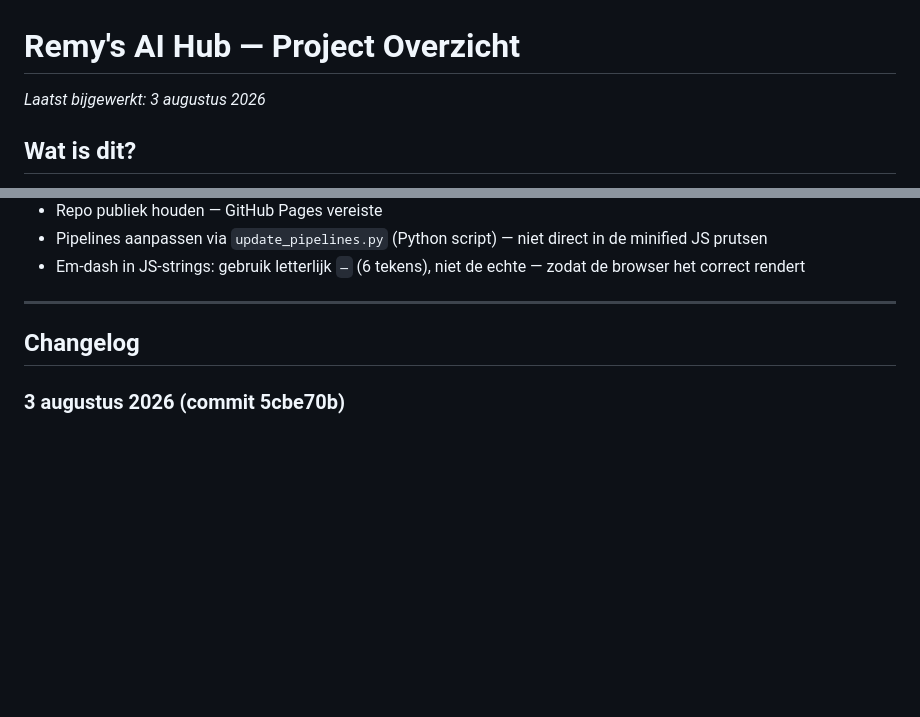
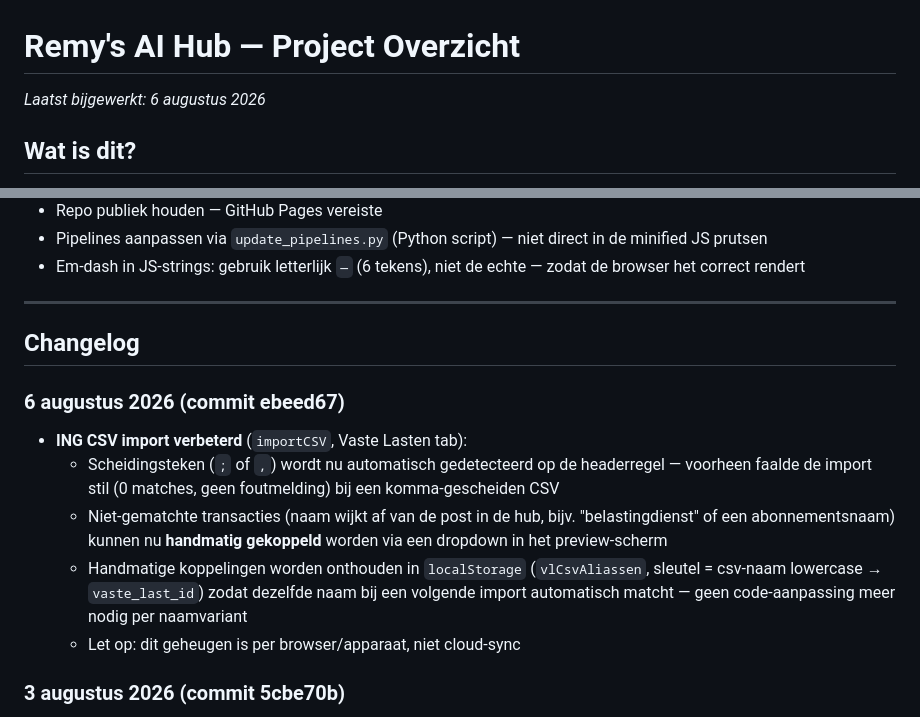
Before and after one commit to Remyster/ai-hub-remy, a Markdown page: CLAUDE.md, 2 parts joined by grey strips. Drawn GitHub-style; blank space fills up the shorter version.

Commit message:
CLAUDE.md bijgewerkt 6 augustus 2026 — CSV import verbeteringen
Co-Authored-By: Claude Sonnet 5 <noreply@anthropic.com>

```diff
--- a/CLAUDE.md
+++ b/CLAUDE.md
@@ -1,5 +1,5 @@
 # Remy's AI Hub — Project Overzicht
-*Laatst bijgewerkt: 3 augustus 2026*
+*Laatst bijgewerkt: 6 augustus 2026*
 
 ## Wat is dit?
 Persoonlijk AI dashboard als single-page application (SPA) in één `index.html` bestand (~390KB). Draait via GitHub Pages op `remyster.github.io/ai-hub-remy/`. Geen framework, geen build-stap.
@@ -283,6 +283,13 @@ Permissive policies zijn bewust — app gebruikt anon keys zonder user auth.
 
 ## Changelog
 
+### 6 augustus 2026 (commit ebeed67)
+- **ING CSV import verbeterd** (`importCSV`, Vaste Lasten tab):
+  - Scheidingsteken (`;` of `,`) wordt nu automatisch gedetecteerd op de headerregel — voorheen faalde de import stil (0 matches, geen foutmelding) bij een komma-gescheiden CSV
+  - Niet-gematchte transacties (naam wijkt af van de post in de hub, bijv. "belastingdienst" of een abonnementsnaam) kunnen nu **handmatig gekoppeld** worden via een dropdown in het preview-scherm
+  - Handmatige koppelingen worden onthouden in `localStorage` (`vlCsvAliassen`, sleutel = csv-naam lowercase → `vaste_last_id`) zodat dezelfde naam bij een volgende import automatisch matcht — geen code-aanpassing meer nodig per naamvariant
+  - Let op: dit geheugen is per browser/apparaat, niet cloud-sync
+
 ### 3 augustus 2026 (commit 5cbe70b)
 - **AI Council toegevoegd**: kaart bij Mijn Agents, parallel Gemini 3.5 / Grok 4.5 / Claude Sonnet 5 (web-search grounding via `:online`) + synthese-stap met Sonnet 5 + GPT-5.6-terra — zie sectie "AI Council" hierboven voor volledige details
 - **Context-bibliotheek**: nieuwe Supabase-tabel `context_blocks`, CRUD UI gedeeld tussen Prompt Builder en AI Council
```
